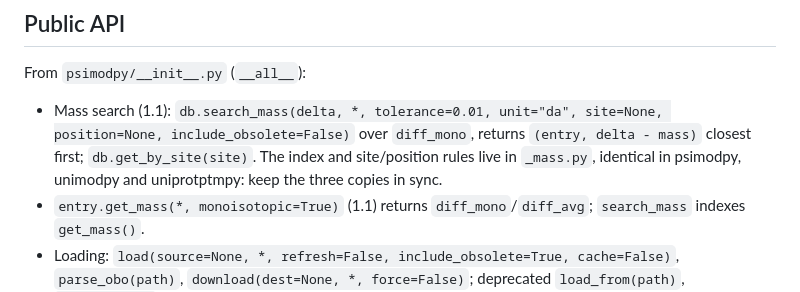
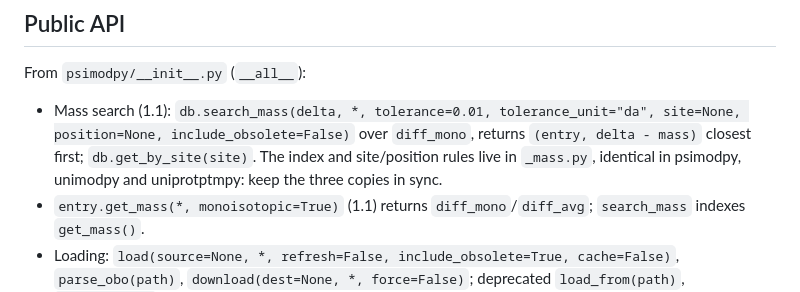
Before and after one commit to tacular-omics/psimodpy, a Markdown page: CLAUDE.md, the part around the change. Rendered like a GitHub page.

Commit message:
CLAUDE.md: search_mass takes tolerance_unit=
Co-Authored-By: Claude Opus 5.5 (1M context) <noreply@anthropic.com>

```diff
--- a/CLAUDE.md
+++ b/CLAUDE.md
@@ -119,7 +119,7 @@ Tools (return pydantic models, so clients get `structuredContent` + `outputSchem
 
 From `psimodpy/__init__.py` (`__all__`):
 
-- Mass search (1.1): `db.search_mass(delta, *, tolerance=0.01, unit="da", site=None, position=None, include_obsolete=False)` over `diff_mono`, returns `(entry, delta - mass)` closest first; `db.get_by_site(site)`. The index and site/position rules live in `_mass.py`, identical in psimodpy, unimodpy and uniprotptmpy: keep the three copies in sync.
+- Mass search (1.1): `db.search_mass(delta, *, tolerance=0.01, tolerance_unit="da", site=None, position=None, include_obsolete=False)` over `diff_mono`, returns `(entry, delta - mass)` closest first; `db.get_by_site(site)`. The index and site/position rules live in `_mass.py`, identical in psimodpy, unimodpy and uniprotptmpy: keep the three copies in sync.
 - `entry.get_mass(*, monoisotopic=True)` (1.1) returns `diff_mono`/`diff_avg`; `search_mass` indexes `get_mass()`.
 - Loading: `load(source=None, *, refresh=False, include_obsolete=True, cache=False)`, `parse_obo(path)`,
   `download(dest=None, *, force=False)`; deprecated `load_from(path)`, `download_obo`.
```
